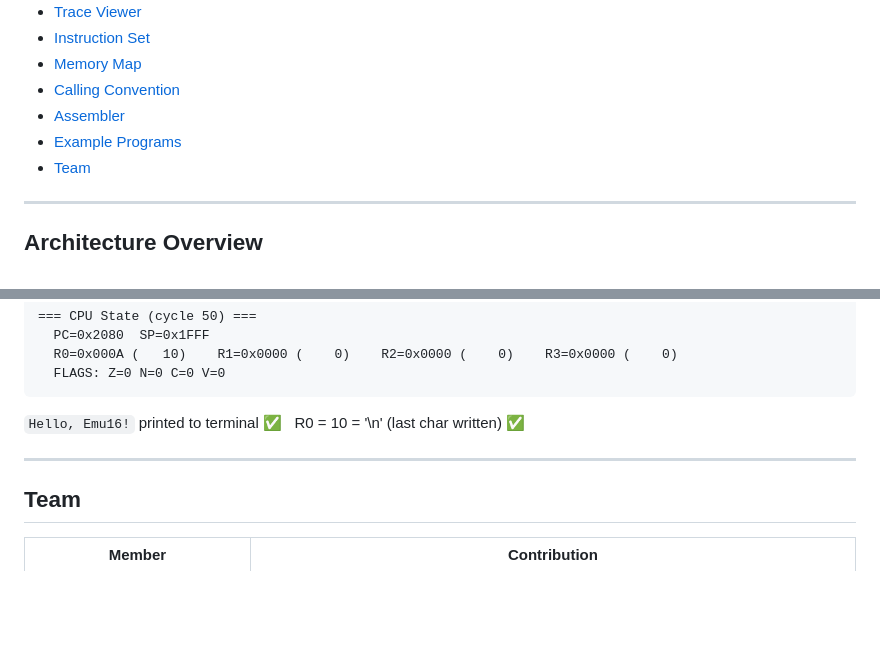
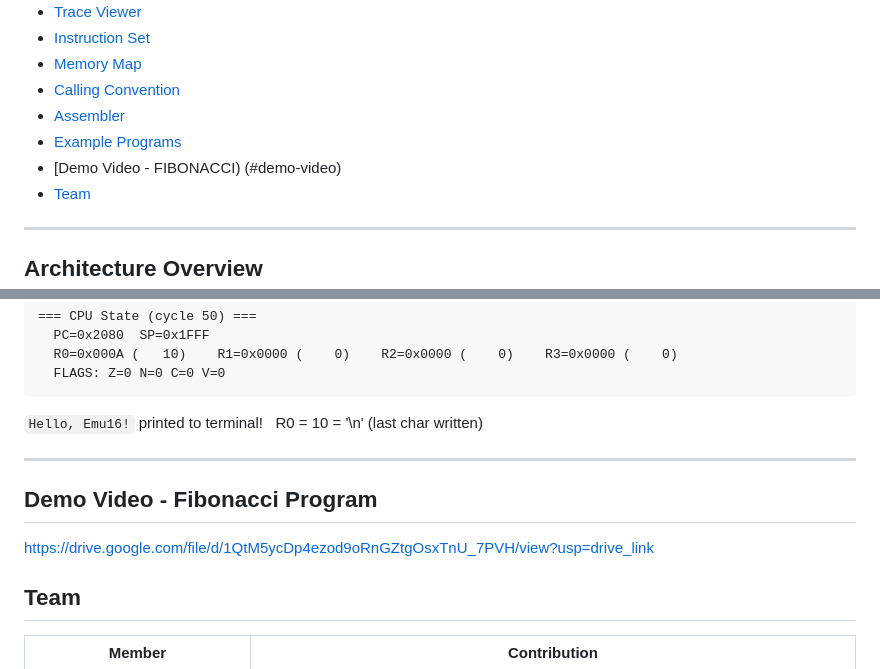
Before and after one commit to madhunicabala/SoftwareCPUEmulator, a Markdown page: README.md, 2 parts joined by grey strips. Rendered like a GitHub page; blank space fills up the shorter version.

Commit message:
Fix formatting and update demo video link in README

````diff
--- a/README.md
+++ b/README.md
@@ -19,6 +19,7 @@ Demonstrates the full fetch–decode–execute cycle, memory segmentation, a fla
 - [Calling Convention](#calling-convention)
 - [Assembler](#assembler)
 - [Example Programs](#example-programs)
+- [Demo Video - FIBONACCI) (#demo-video)
 - [Team](#team)
 
 ---
@@ -526,9 +527,12 @@ Hello, Emu16!
   FLAGS: Z=0 N=0 C=0 V=0
 ```
 
-`Hello, Emu16!` printed to terminal ✅ &nbsp; R0 = 10 = '\n' (last char written) ✅
+`Hello, Emu16!` printed to terminal! &nbsp; R0 = 10 = '\n' (last char written)
 
 ---
+
+## Demo Video - Fibonacci Program
+https://drive.google.com/file/d/1QtM5ycDp4ezod9oRnGZtgOsxTnU_7PVH/view?usp=drive_link
 
 ## Team
 
````
Also changed, not shown: other parts of README.md (+3 -3 lines).
